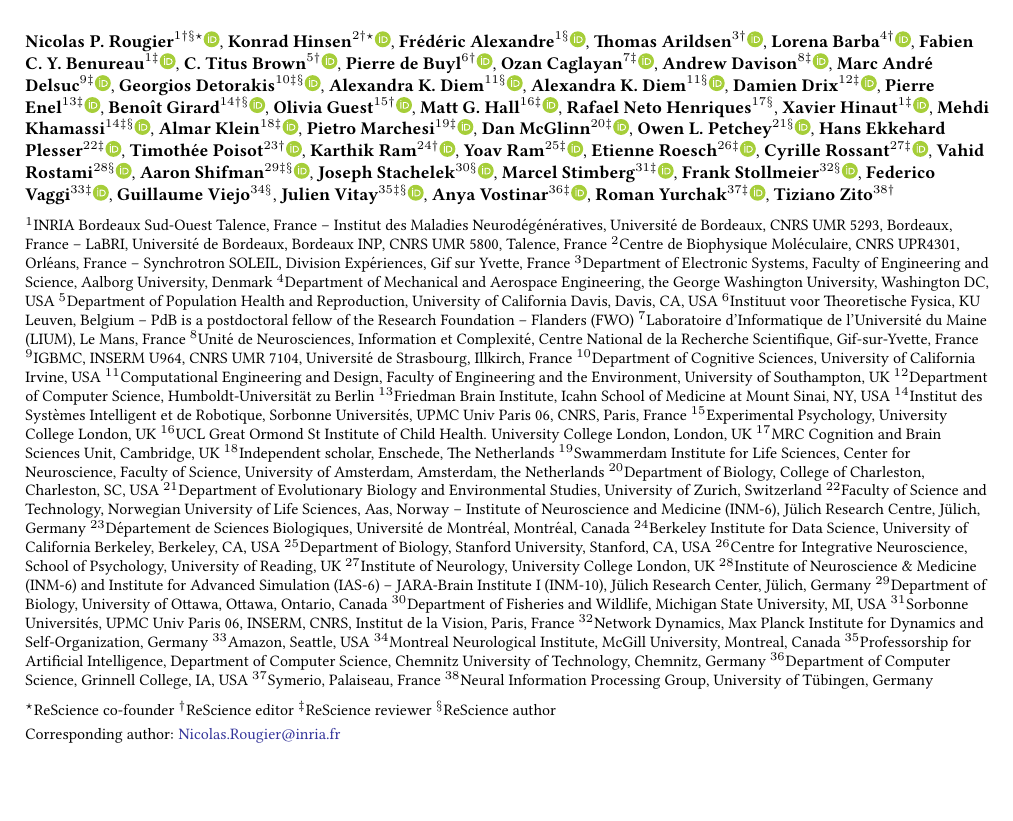
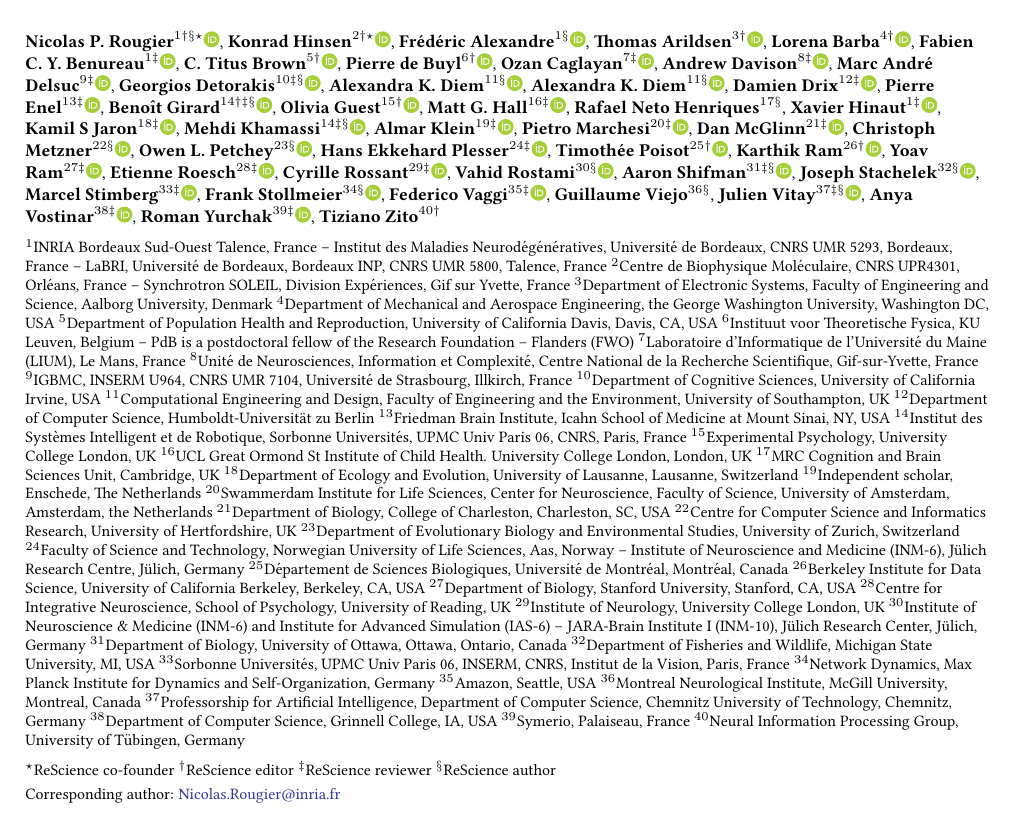
Before and after one commit to ReScience/ReScience-article-2, a LaTeX document (draft.tex, which reads affiliations.tex, authors.tex): part of page 1 of 7, cut so that both start at the same text. Compiled offline with pdfLaTeX.

Commit message:
Updated authors (because of new submission)

```diff
--- a/affiliations.tex
+++ b/affiliations.tex
@@ -32,46 +32,50 @@ $^{16}$UCL Great Ormond St Institute of Child Health. University College London,
 %%
 $^{17}$MRC Cognition and Brain Sciences Unit, Cambridge, UK
 %%
-$^{18}$Independent scholar, Enschede, The Netherlands
+$^{18}$Department of Ecology and Evolution, University of Lausanne, Lausanne, Switzerland
 %%
-$^{19}$Swammerdam Institute for Life Sciences, Center for Neuroscience, Faculty of Science, University of Amsterdam, Amsterdam, the Netherlands
+$^{19}$Independent scholar, Enschede, The Netherlands
 %%
-$^{20}$Department of Biology, College of Charleston, Charleston, SC, USA
+$^{20}$Swammerdam Institute for Life Sciences, Center for Neuroscience, Faculty of Science, University of Amsterdam, Amsterdam, the Netherlands
 %%
-$^{21}$Department of Evolutionary Biology and Environmental Studies, University of Zurich, Switzerland
+$^{21}$Department of Biology, College of Charleston, Charleston, SC, USA
 %%
-$^{22}$Faculty of Science and Technology, Norwegian University of Life Sciences, Aas, Norway -- Institute of Neuroscience and Medicine (INM-6), Jülich Research Centre, Jülich, Germany
+$^{22}$Centre for Computer Science and Informatics Research, University of Hertfordshire, UK
 %%
-$^{23}$Département de Sciences Biologiques, Université de Montréal, Montréal, Canada
+$^{23}$Department of Evolutionary Biology and Environmental Studies, University of Zurich, Switzerland
 %%
-$^{24}$Berkeley Institute for Data Science, University of California Berkeley, Berkeley, CA, USA
+$^{24}$Faculty of Science and Technology, Norwegian University of Life Sciences, Aas, Norway -- Institute of Neuroscience and Medicine (INM-6), Jülich Research Centre, Jülich, Germany
 %%
-$^{25}$Department of Biology, Stanford University, Stanford, CA, USA
+$^{25}$Département de Sciences Biologiques, Université de Montréal, Montréal, Canada
 %%
-$^{26}$Centre for Integrative Neuroscience, School of Psychology, University of Reading, UK
+$^{26}$Berkeley Institute for Data Science, University of California Berkeley, Berkeley, CA, USA
 %%
-$^{27}$Institute of Neurology, University College London, UK
+$^{27}$Department of Biology, Stanford University, Stanford, CA, USA
 %%
-$^{28}$Institute of Neuroscience \& Medicine (INM-6) and Institute for Advanced Simulation (IAS-6) -- JARA-Brain Institute I (INM-10), Jülich Research Center, Jülich, Germany
+$^{28}$Centre for Integrative Neuroscience, School of Psychology, University of Reading, UK
 %%
-$^{29}$Department of Biology, University of Ottawa, Ottawa, Ontario, Canada
+$^{29}$Institute of Neurology, University College London, UK
 %%
-$^{30}$Department of Fisheries and Wildlife, Michigan State University, MI, USA
+$^{30}$Institute of Neuroscience \& Medicine (INM-6) and Institute for Advanced Simulation (IAS-6) -- JARA-Brain Institute I (INM-10), Jülich Research Center, Jülich, Germany
 %%
-$^{31}$Sorbonne Universités, UPMC Univ Paris 06, INSERM, CNRS, Institut de la Vision, Paris, France
+$^{31}$Department of Biology, University of Ottawa, Ottawa, Ontario, Canada
 %%
-$^{32}$Network Dynamics, Max Planck Institute for Dynamics and Self-Organization, Germany
+$^{32}$Department of Fisheries and Wildlife, Michigan State University, MI, USA
 %%
-$^{33}$Amazon, Seattle, USA
+$^{33}$Sorbonne Universités, UPMC Univ Paris 06, INSERM, CNRS, Institut de la Vision, Paris, France
 %%
-$^{34}$Montreal Neurological Institute, McGill University, Montreal, Canada
+$^{34}$Network Dynamics, Max Planck Institute for Dynamics and Self-Organization, Germany
 %%
-$^{35}$Professorship for Artificial Intelligence, Department of Computer Science, Chemnitz University of Technology, Chemnitz, Germany
+$^{35}$Amazon, Seattle, USA
 %%
-$^{36}$Department of Computer Science, Grinnell College, IA, USA
+$^{36}$Montreal Neurological Institute, McGill University, Montreal, Canada
 %%
-$^{37}$Symerio, Palaiseau, France
+$^{37}$Professorship for Artificial Intelligence, Department of Computer Science, Chemnitz University of Technology, Chemnitz, Germany
 %%
-$^{38}$Neural Information Processing Group, University of Tübingen, Germany
+$^{38}$Department of Computer Science, Grinnell College, IA, USA
+%%
+$^{39}$Symerio, Palaiseau, France
+%%
+$^{40}$Neural Information Processing Group, University of Tübingen, Germany
 %%
 \par
--- a/authors.tex
+++ b/authors.tex
@@ -30,7 +30,7 @@
 %%
 \textbf{Pierre Enel}$^{13\ddagger}$\href{http://orcid.org/0000-0001-8983-6223}{\includegraphics[width=8pt]{orcid}},
 %%
-\textbf{Benoît Girard}$^{14\dagger\S}$\href{http://orcid.org/0000-0002-8117-7064}{\includegraphics[width=8pt]{orcid}},
+\textbf{Benoît Girard}$^{14\dagger\ddagger\S}$\href{http://orcid.org/0000-0002-8117-7064}{\includegraphics[width=8pt]{orcid}},
 %%
 \textbf{Olivia Guest}$^{15\dagger}$\href{http://orcid.org/0000-0002-1891-0972}{\includegraphics[width=8pt]{orcid}},
 %%
@@ -40,46 +40,50 @@
 %%
 \textbf{Xavier Hinaut}$^{1\ddagger}$\href{http://orcid.org/0000-0002-1924-1184}{\includegraphics[width=8pt]{orcid}},
 %%
+\textbf{Kamil S Jaron}$^{18\ddagger}$\href{http://orcid.org/0000-0003-1470-5450}{\includegraphics[width=8pt]{orcid}},
+%%
 \textbf{Mehdi Khamassi}$^{14\ddagger\S}$\href{http://orcid.org/0000-0002-2515-1046}{\includegraphics[width=8pt]{orcid}},
 %%
-\textbf{Almar Klein}$^{18\ddagger}$\href{http://orcid.org/0000-0002-9978-2780}{\includegraphics[width=8pt]{orcid}},
+\textbf{Almar Klein}$^{19\ddagger}$\href{http://orcid.org/0000-0002-9978-2780}{\includegraphics[width=8pt]{orcid}},
 %%
-\textbf{Pietro Marchesi}$^{19\ddagger}$\href{http://orcid.org/0000-0001-5955-6909}{\includegraphics[width=8pt]{orcid}},
+\textbf{Pietro Marchesi}$^{20\ddagger}$\href{http://orcid.org/0000-0001-5955-6909}{\includegraphics[width=8pt]{orcid}},
 %%
-\textbf{Dan McGlinn}$^{20\ddagger}$\href{http://orcid.org/0000-0003-2359-3526}{\includegraphics[width=8pt]{orcid}},
+\textbf{Dan McGlinn}$^{21\ddagger}$\href{http://orcid.org/0000-0003-2359-3526}{\includegraphics[width=8pt]{orcid}},
 %%
-\textbf{Owen L. Petchey}$^{21\S}$\href{http://orcid.org/0000-0002-7724-1633}{\includegraphics[width=8pt]{orcid}},
+\textbf{Christoph Metzner}$^{22\S}$\href{http://orcid.org/0000-0002-5933-2101}{\includegraphics[width=8pt]{orcid}},
 %%
-\textbf{Hans Ekkehard Plesser}$^{22\ddagger}$\href{http://orcid.org/0000-0001-7843-5993}{\includegraphics[width=8pt]{orcid}},
+\textbf{Owen L. Petchey}$^{23\S}$\href{http://orcid.org/0000-0002-7724-1633}{\includegraphics[width=8pt]{orcid}},
 %%
-\textbf{Timothée Poisot}$^{23\dagger}$\href{http://orcid.org/0000-0002-0735-5184}{\includegraphics[width=8pt]{orcid}},
+\textbf{Hans Ekkehard Plesser}$^{24\ddagger}$\href{http://orcid.org/0000-0001-7843-5993}{\includegraphics[width=8pt]{orcid}},
 %%
-\textbf{Karthik Ram}$^{24\dagger}$\href{http://orcid.org/0000-0002-0233-1757}{\includegraphics[width=8pt]{orcid}},
+\textbf{Timothée Poisot}$^{25\dagger}$\href{http://orcid.org/0000-0002-0735-5184}{\includegraphics[width=8pt]{orcid}},
 %%
-\textbf{Yoav Ram}$^{25\ddagger}$\href{http://orcid.org/0000-0002-9653-4458}{\includegraphics[width=8pt]{orcid}},
+\textbf{Karthik Ram}$^{26\dagger}$\href{http://orcid.org/0000-0002-0233-1757}{\includegraphics[width=8pt]{orcid}},
 %%
-\textbf{Etienne Roesch}$^{26\ddagger}$\href{http://orcid.org/0000-0002-8913-4173}{\includegraphics[width=8pt]{orcid}},
+\textbf{Yoav Ram}$^{27\ddagger}$\href{http://orcid.org/0000-0002-9653-4458}{\includegraphics[width=8pt]{orcid}},
 %%
-\textbf{Cyrille Rossant}$^{27\ddagger}$\href{http://orcid.org/0000-0003-2069-9093}{\includegraphics[width=8pt]{orcid}},
+\textbf{Etienne Roesch}$^{28\ddagger}$\href{http://orcid.org/0000-0002-8913-4173}{\includegraphics[width=8pt]{orcid}},
 %%
-\textbf{Vahid Rostami}$^{28\S}$\href{http://orcid.org/0000-0002-3851-0220}{\includegraphics[width=8pt]{orcid}},
+\textbf{Cyrille Rossant}$^{29\ddagger}$\href{http://orcid.org/0000-0003-2069-9093}{\includegraphics[width=8pt]{orcid}},
 %%
-\textbf{Aaron Shifman}$^{29\ddagger\S}$\href{http://orcid.org/0000-0003-2140-7590}{\includegraphics[width=8pt]{orcid}},
+\textbf{Vahid Rostami}$^{30\S}$\href{http://orcid.org/0000-0002-3851-0220}{\includegraphics[width=8pt]{orcid}},
 %%
-\textbf{Joseph Stachelek}$^{30\S}$\href{http://orcid.org/0000-0002-5924-2464}{\includegraphics[width=8pt]{orcid}},
+\textbf{Aaron Shifman}$^{31\ddagger\S}$\href{http://orcid.org/0000-0003-2140-7590}{\includegraphics[width=8pt]{orcid}},
 %%
-\textbf{Marcel Stimberg}$^{31\ddagger}$\href{http://orcid.org/0000-0002-2648-4790}{\includegraphics[width=8pt]{orcid}},
+\textbf{Joseph Stachelek}$^{32\S}$\href{http://orcid.org/0000-0002-5924-2464}{\includegraphics[width=8pt]{orcid}},
 %%
-\textbf{Frank Stollmeier}$^{32\S}$\href{http://orcid.org/0000-0003-4858-0895}{\includegraphics[width=8pt]{orcid}},
+\textbf{Marcel Stimberg}$^{33\ddagger}$\href{http://orcid.org/0000-0002-2648-4790}{\includegraphics[width=8pt]{orcid}},
 %%
-\textbf{Federico Vaggi}$^{33\ddagger}$\href{http://orcid.org/0000-0001-8100-158X}{\includegraphics[width=8pt]{orcid}},
+\textbf{Frank Stollmeier}$^{34\S}$\href{http://orcid.org/0000-0003-4858-0895}{\includegraphics[width=8pt]{orcid}},
 %%
-\textbf{Guillaume Viejo}$^{34\S}$,
+\textbf{Federico Vaggi}$^{35\ddagger}$\href{http://orcid.org/0000-0001-8100-158X}{\includegraphics[width=8pt]{orcid}},
 %%
-\textbf{Julien Vitay}$^{35\ddagger\S}$\href{http://orcid.org/0000-0001-5229-2349}{\includegraphics[width=8pt]{orcid}},
+\textbf{Guillaume Viejo}$^{36\S}$,
 %%
-\textbf{Anya Vostinar}$^{36\ddagger}$\href{http://orcid.org/0000-0001-7216-5283}{\includegraphics[width=8pt]{orcid}},
+\textbf{Julien Vitay}$^{37\ddagger\S}$\href{http://orcid.org/0000-0001-5229-2349}{\includegraphics[width=8pt]{orcid}},
 %%
-\textbf{Roman Yurchak}$^{37\ddagger}$\href{http://orcid.org/0000-0002-2565-4444}{\includegraphics[width=8pt]{orcid}},
+\textbf{Anya Vostinar}$^{38\ddagger}$\href{http://orcid.org/0000-0001-7216-5283}{\includegraphics[width=8pt]{orcid}},
 %%
-\textbf{Tiziano Zito}$^{38\dagger}$\\
+\textbf{Roman Yurchak}$^{39\ddagger}$\href{http://orcid.org/0000-0002-2565-4444}{\includegraphics[width=8pt]{orcid}},
+%%
+\textbf{Tiziano Zito}$^{40\dagger}$\\
```
Also changed, not shown: draft.pdf, 1 other file.
